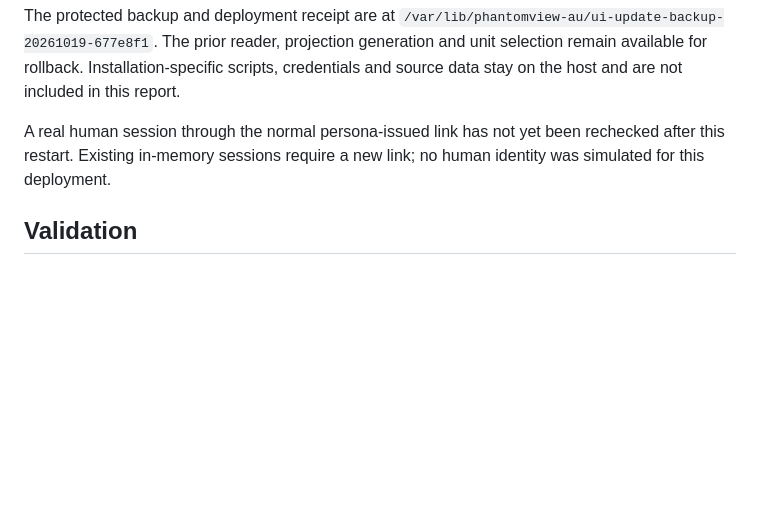
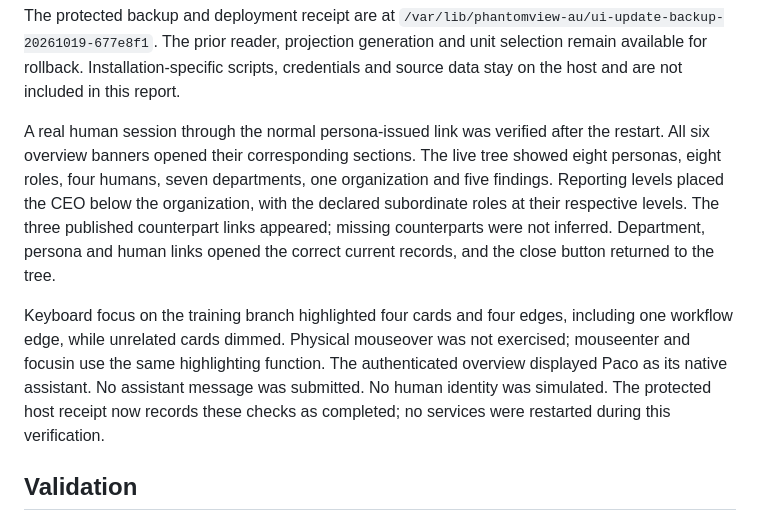
Before and after one commit to salvaalba-dev/phantomyard-tools-private, a Markdown page: phantomview/AU_VIEWER_TREE_UPDATE_20261019.md, the part around the change. Drawn GitHub-style; blank space fills up the shorter version.

Commit message:
docs: verify the AU organization tree in a real human session

```diff
--- a/phantomview/AU_VIEWER_TREE_UPDATE_20261019.md
+++ b/phantomview/AU_VIEWER_TREE_UPDATE_20261019.md
@@ -69,9 +69,22 @@ The prior reader, projection generation and unit selection remain available for
 rollback. Installation-specific scripts, credentials and source data stay on the
 host and are not included in this report.
 
-A real human session through the normal persona-issued link has not yet been
-rechecked after this restart. Existing in-memory sessions require a new link;
-no human identity was simulated for this deployment.
+A real human session through the normal persona-issued link was verified after
+the restart. All six overview banners opened their corresponding sections.
+The live tree showed eight personas, eight roles, four humans, seven departments,
+one organization and five findings. Reporting levels placed the CEO below the
+organization, with the declared subordinate roles at their respective levels.
+The three published counterpart links appeared; missing counterparts were not
+inferred. Department, persona and human links opened the correct current records,
+and the close button returned to the tree.
+
+Keyboard focus on the training branch highlighted four cards and four edges,
+including one workflow edge, while unrelated cards dimmed. Physical mouseover
+was not exercised; mouseenter and focusin use the same highlighting function.
+The authenticated overview displayed Paco as its native assistant. No assistant
+message was submitted. No human identity was simulated. The protected host
+receipt now records these checks as completed; no services were restarted during
+this verification.
 
 ## Validation
 
```
